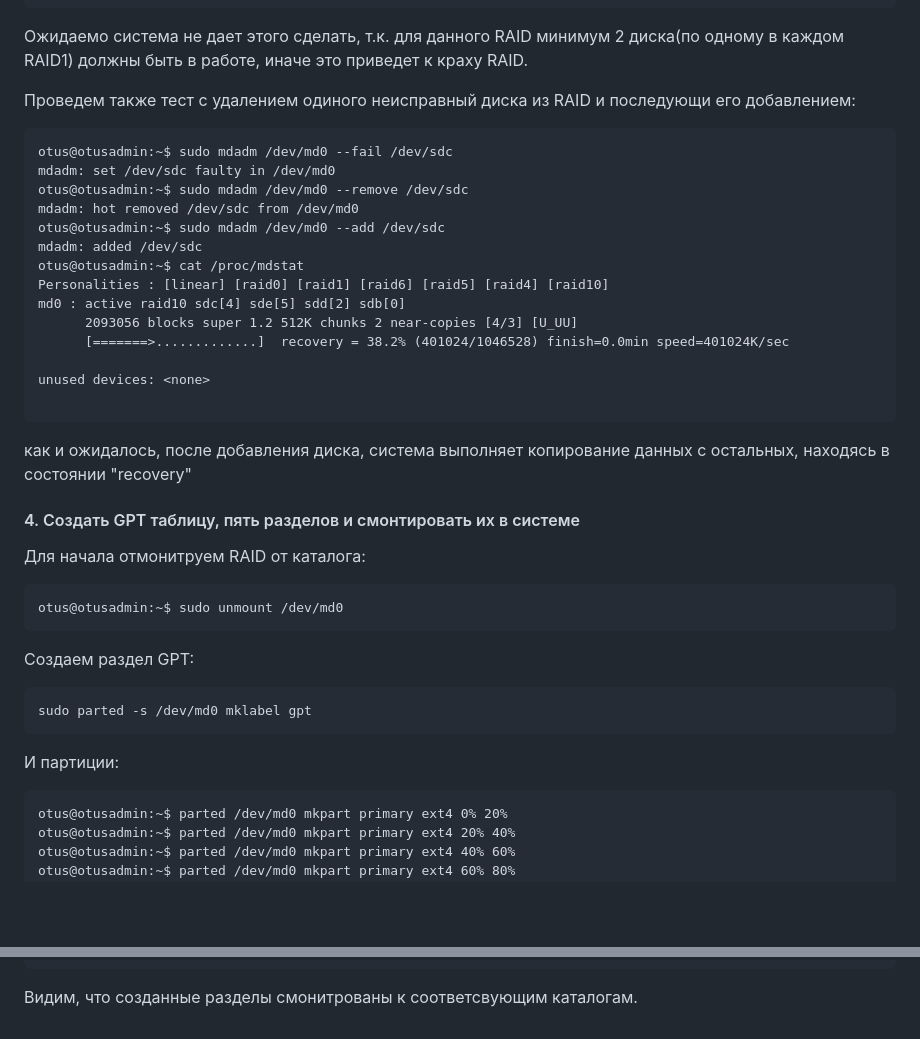
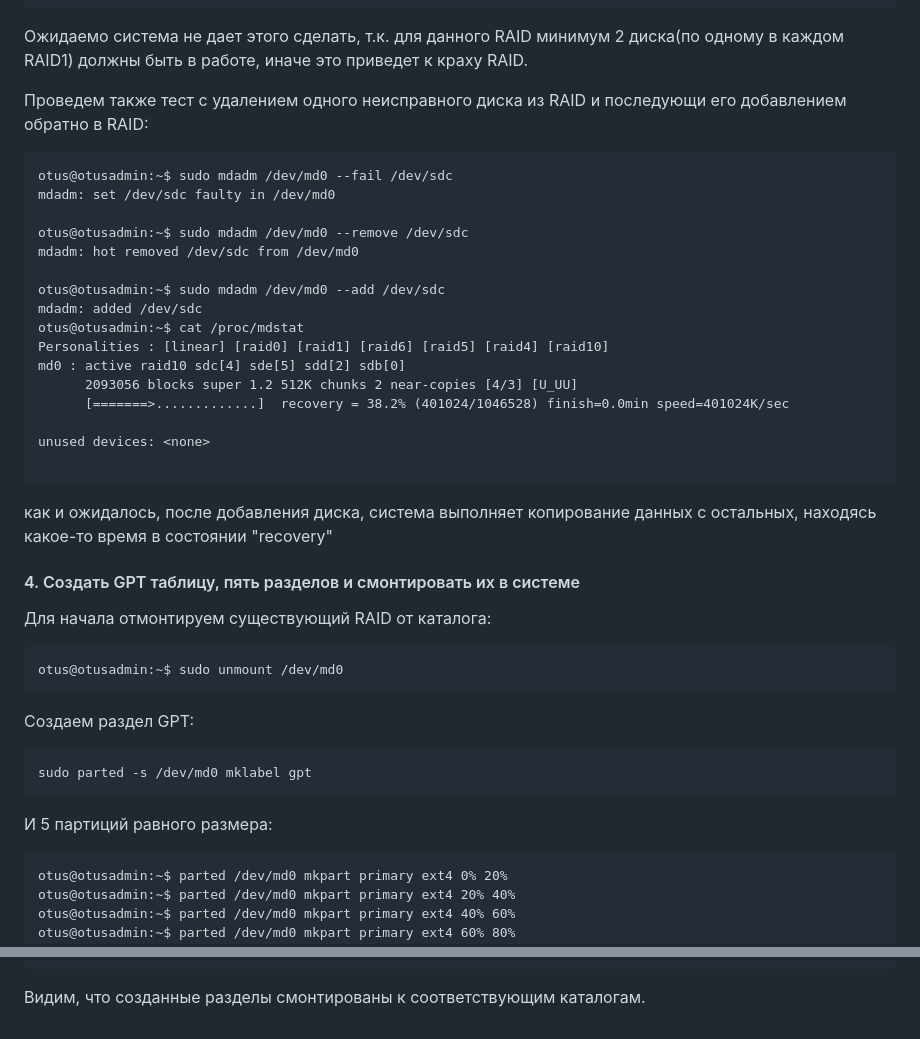
Before and after one commit to fueller-max/otus_linux_admin, a Markdown page: Lab02_Mdadm/Readme.md, 2 parts joined by grey strips. Drawn GitHub-style; blank space fills up the shorter version.

`````diff
--- a/Lab02_Mdadm/Readme.md
+++ b/Lab02_Mdadm/Readme.md
@@ -296,13 +295,15 @@ mdadm: Cannot remove /dev/sdb from /dev/md0, array will be failed.
 Ожидаемо система не дает этого сделать, т.к. для данного RAID минимум 2 диска(по одному в каждом RAID1) должны быть в работе, иначе это приведет к краху RAID.
 
 
-Проведем также тест с удалением  одиного неисправный диска из RAID и последующи его добавлением:
+Проведем также тест с удалением одного неисправного диска из RAID и последующи его добавлением обратно в RAID:
 
 ````
 otus@otusadmin:~$ sudo mdadm /dev/md0 --fail /dev/sdc
 mdadm: set /dev/sdc faulty in /dev/md0
+
 otus@otusadmin:~$ sudo mdadm /dev/md0 --remove /dev/sdc
 mdadm: hot removed /dev/sdc from /dev/md0
+
 otus@otusadmin:~$ sudo mdadm /dev/md0 --add /dev/sdc
 mdadm: added /dev/sdc
 otus@otusadmin:~$ cat /proc/mdstat
@@ -314,12 +315,12 @@ md0 : active raid10 sdc[4] sde[5] sdd[2] sdb[0]
 unused devices: <none>
 
 ````
-как и ожидалось, после добавления диска, система выполняет копирование данных с остальных, находясь в состоянии "recovery"
+как и ожидалось, после добавления диска, система выполняет копирование данных с остальных, находясь какое-то время в состоянии "recovery"
 
 
 #### 4. Создать GPT таблицу, пять разделов и смонтировать их в системе
 
-Для начала отмонитруем RAID от каталога:
+Для начала отмонтируем существующий RAID от каталога:
 
 ````
 otus@otusadmin:~$ sudo unmount /dev/md0
@@ -331,7 +332,7 @@ otus@otusadmin:~$ sudo unmount /dev/md0
 sudo parted -s /dev/md0 mklabel gpt
 ````
 
-И партиции:
+И 5 партиций равного размера:
 
 ````
 otus@otusadmin:~$ parted /dev/md0 mkpart primary ext4 0% 20%
@@ -415,4 +416,4 @@ tmpfs                              387M   12K  387M   1% /run/user/1000
 /dev/md0p5                         366M   24K  338M   1% /mnt/part5
 ````
 
-Видим, что созданные разделы смонитрованы к соответсвующим каталогам.
+Видим, что созданные разделы смонтированы к соответствующим каталогам.
`````
Also changed, not shown: other parts of Lab02_Mdadm/Readme.md (+9 -10 lines).
